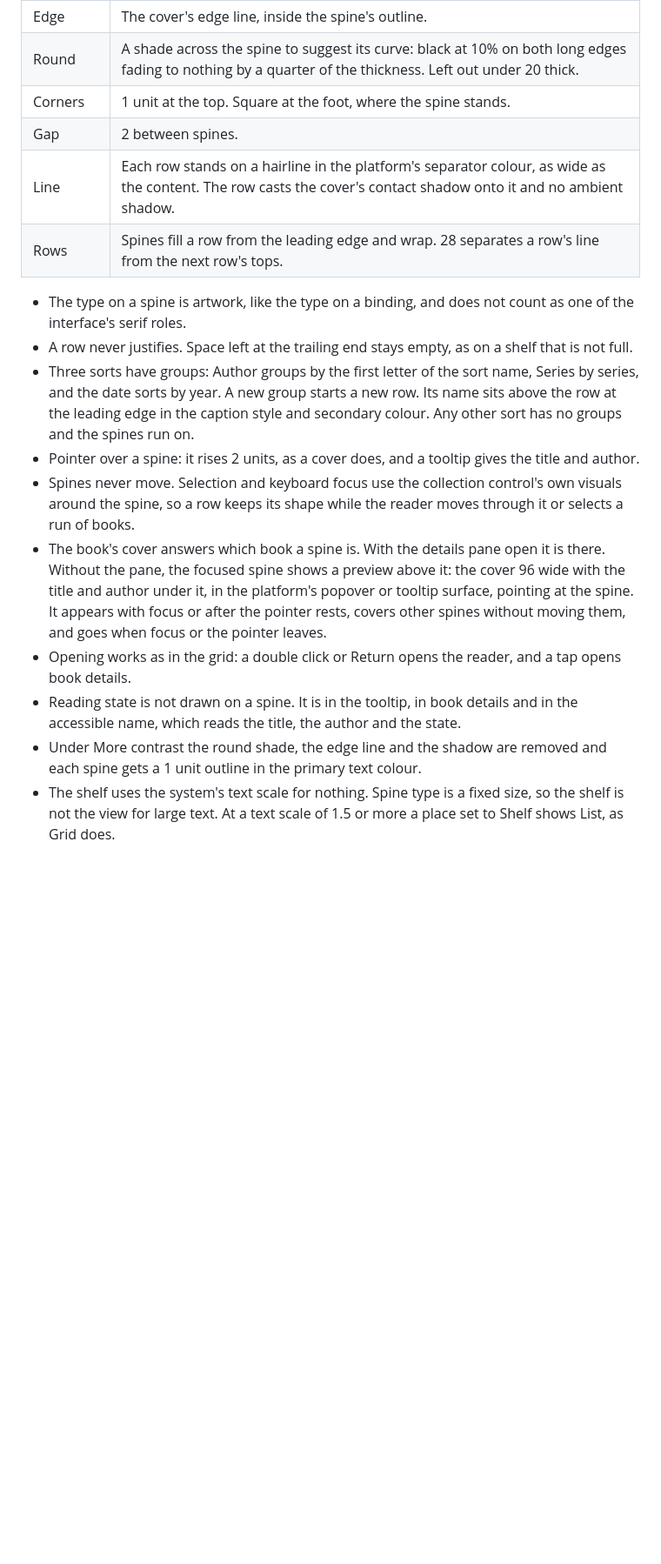
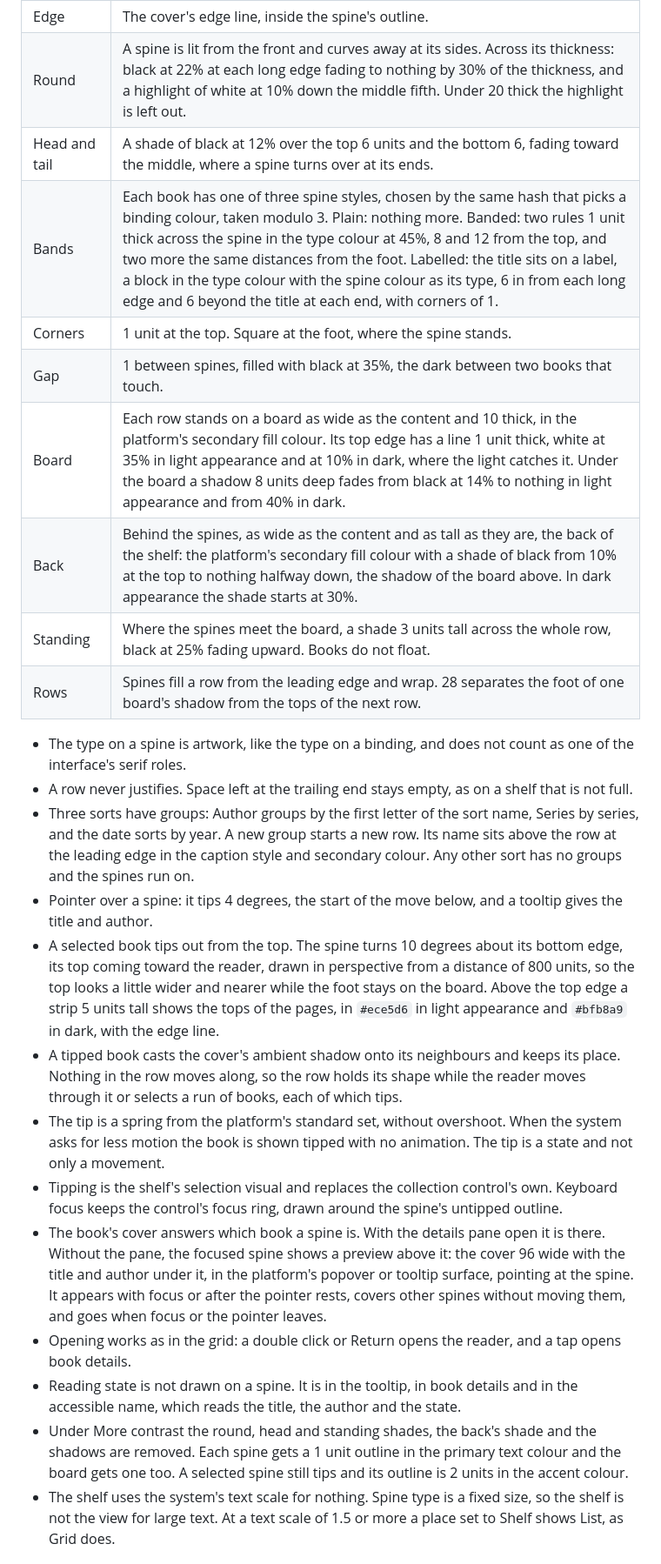
Before and after one commit to endqwerty/ebook-manager, a Markdown page: docs/design/interface-views.md, the part around one of its changes. Shown at 87% size. GitHub-like rendering; blank space fills up the shorter version.

```diff
--- a/docs/design/interface-views.md
+++ b/docs/design/interface-views.md
@@ -143,11 +146,15 @@ colour, type and a hairline, with no wood and no texture.
 | Title | One line in the serif, semibold, 12 units, laid out by the platform's text system in the title's own direction and then turned a quarter turn clockwise, so a left-to-right title reads from the top of the spine down. It starts 10 from the top. It is truncated with an ellipsis at the end of the title in reading order. A right-to-left title is laid out right to left before the turn, so it too begins at the top. Where the platform has vertical text layout, a Chinese, Japanese or Korean title uses it, with its characters upright and any Latin run turned. Where it has not, the title is turned like any other. |
 | Author | The family name only, at the foot, 10 from the bottom, in the UI font at 10 units, turned the same way. Left out when the spine is under 24 thick, or when the title, the name and 24 between them do not fit the height. The title is truncated only after the author is gone. |
 | Edge | The cover's edge line, inside the spine's outline. |
-| Round | A shade across the spine to suggest its curve: black at 10% on both long edges fading to nothing by a quarter of the thickness. Left out under 20 thick. |
+| Round | A spine is lit from the front and curves away at its sides. Across its thickness: black at 22% at each long edge fading to nothing by 30% of the thickness, and a highlight of white at 10% down the middle fifth. Under 20 thick the highlight is left out. |
+| Head and tail | A shade of black at 12% over the top 6 units and the bottom 6, fading toward the middle, where a spine turns over at its ends. |
+| Bands | Each book has one of three spine styles, chosen by the same hash that picks a binding colour, taken modulo 3. Plain: nothing more. Banded: two rules 1 unit thick across the spine in the type colour at 45%, 8 and 12 from the top, and two more the same distances from the foot. Labelled: the title sits on a label, a block in the type colour with the spine colour as its type, 6 in from each long edge and 6 beyond the title at each end, with corners of 1. |
 | Corners | 1 unit at the top. Square at the foot, where the spine stands. |
-| Gap | 2 between spines. |
-| Line | Each row stands on a hairline in the platform's separator colour, as wide as the content. The row casts the cover's contact shadow onto it and no ambient shadow. |
-| Rows | Spines fill a row from the leading edge and wrap. 28 separates a row's line from the next row's tops. |
+| Gap | 1 between spines, filled with black at 35%, the dark between two books that touch. |
+| Board | Each row stands on a board as wide as the content and 10 thick, in the platform's secondary fill colour. Its top edge has a line 1 unit thick, white at 35% in light appearance and at 10% in dark, where the light catches it. Under the board a shadow 8 units deep fades from black at 14% to nothing in light appearance and from 40% in dark. |
+| Back | Behind the spines, as wide as the content and as tall as they are, the back of the shelf: the platform's secondary fill colour with a shade of black from 10% at the top to nothing halfway down, the shadow of the board above. In dark appearance the shade starts at 30%. |
+| Standing | Where the spines meet the board, a shade 3 units tall across the whole row, black at 25% fading upward. Books do not float. |
+| Rows | Spines fill a row from the leading edge and wrap. 28 separates the foot of one board's shadow from the tops of the next row. |
 
 - The type on a spine is artwork, like the type on a binding, and does not count
   as one of the interface's serif roles.
@@ -157,11 +164,23 @@ colour, type and a hairline, with no wood and no texture.
   Series by series, and the date sorts by year. A new group starts a new row.
   Its name sits above the row at the leading edge in the caption style and
   secondary colour. Any other sort has no groups and the spines run on.
-- Pointer over a spine: it rises 2 units, as a cover does, and a tooltip gives
-  the title and author.
-- Spines never move. Selection and keyboard focus use the collection control's
-  own visuals around the spine, so a row keeps its shape while the reader moves
-  through it or selects a run of books.
+- Pointer over a spine: it tips 4 degrees, the start of the move below, and a
+  tooltip gives the title and author.
+- A selected book tips out from the top. The spine turns 10 degrees about its
+  bottom edge, its top coming toward the reader, drawn in perspective from a
+  distance of 800 units, so the top looks a little wider and nearer while the
+  foot stays on the board. Above the top edge a strip 5 units tall shows the
+  tops of the pages, in `#ece5d6` in light appearance and `#bfb8a9` in dark,
+  with the edge line.
+- A tipped book casts the cover's ambient shadow onto its neighbours and keeps
+  its place. Nothing in the row moves along, so the row holds its shape while
+  the reader moves through it or selects a run of books, each of which tips.
+- The tip is a spring from the platform's standard set, without overshoot. When
+  the system asks for less motion the book is shown tipped with no animation.
+  The tip is a state and not only a movement.
+- Tipping is the shelf's selection visual and replaces the collection control's
+  own. Keyboard focus keeps the control's focus ring, drawn around the spine's
+  untipped outline.
 - The book's cover answers which book a spine is. With the details pane open it
   is there. Without the pane, the focused spine shows a preview above it: the
   cover 96 wide with the title and author under it, in the platform's popover or
@@ -172,8 +191,10 @@ colour, type and a hairline, with no wood and no texture.
   tap opens book details.
 - Reading state is not drawn on a spine. It is in the tooltip, in book details
   and in the accessible name, which reads the title, the author and the state.
-- Under More contrast the round shade, the edge line and the shadow are removed
-  and each spine gets a 1 unit outline in the primary text colour.
+- Under More contrast the round, head and standing shades, the back's shade and
+  the shadows are removed. Each spine gets a 1 unit outline in the primary text
+  colour and the board gets one too. A selected spine still tips and its
+  outline is 2 units in the accent colour.
 - The shelf uses the system's text scale for nothing. Spine type is a fixed
   size, so the shelf is not the view for large text. At a text scale of 1.5 or
   more a place set to Shelf shows List, as Grid does.
```
Also changed, not shown: other parts of docs/design/interface-views.md (+17 -9 lines), docs/design/interface.md (+5 -3 lines), docs/design/interface-views-sample-dark.png, docs/design/interface-views-sample-light.png, 3 other files.
